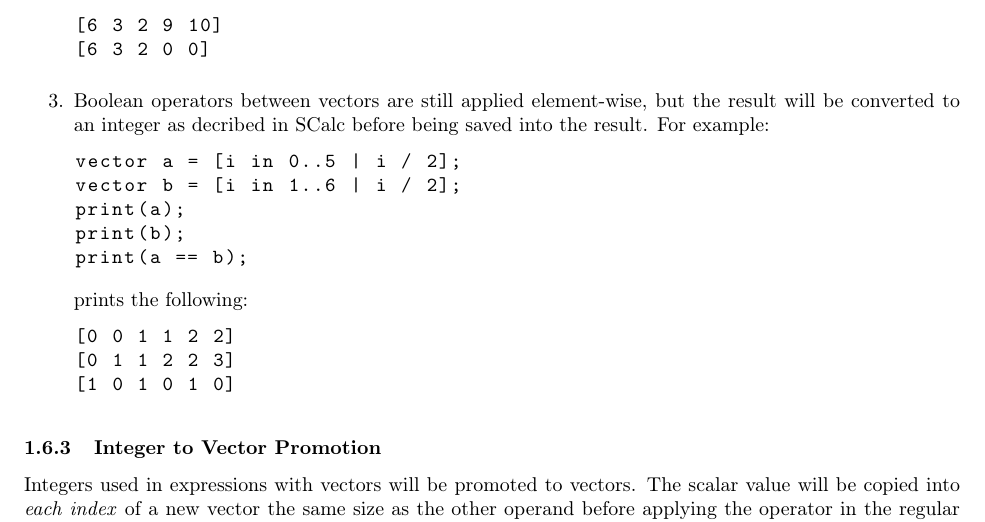
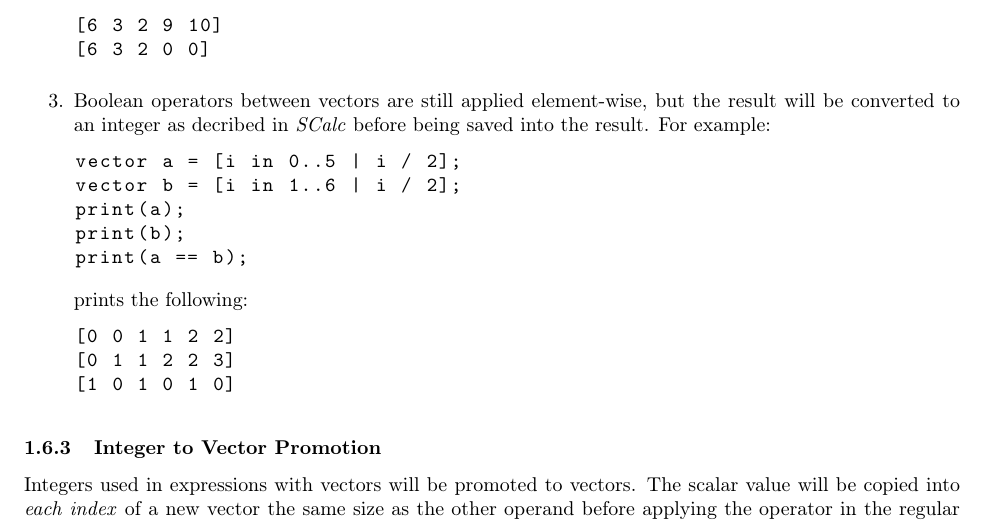
Before and after one commit to cmput415/415-docs, a LaTeX document (vcalc/vcalc.tex): part of page 4 of 12, cut so that both start at the same text. Compiled offline with pdfLaTeX.

Commit message:
Italicise SCalc.

```diff
--- a/vcalc/vcalc.tex
+++ b/vcalc/vcalc.tex
@@ -269,7 +269,8 @@ Binary oprations between vectors require extra specification.
     \end{lstlisting}
   \item
     Boolean operators between vectors are still applied element-wise, but the result will be
-    converted to an integer as decribed in SCalc before being saved into the result. For example:
+    converted to an integer as decribed in \textit{SCalc} before being saved into the result. For
+    example:
     \begin{lstlisting}
       vector a = [i in 0..5 | i / 2];
       vector b = [i in 1..6 | i / 2];
```
